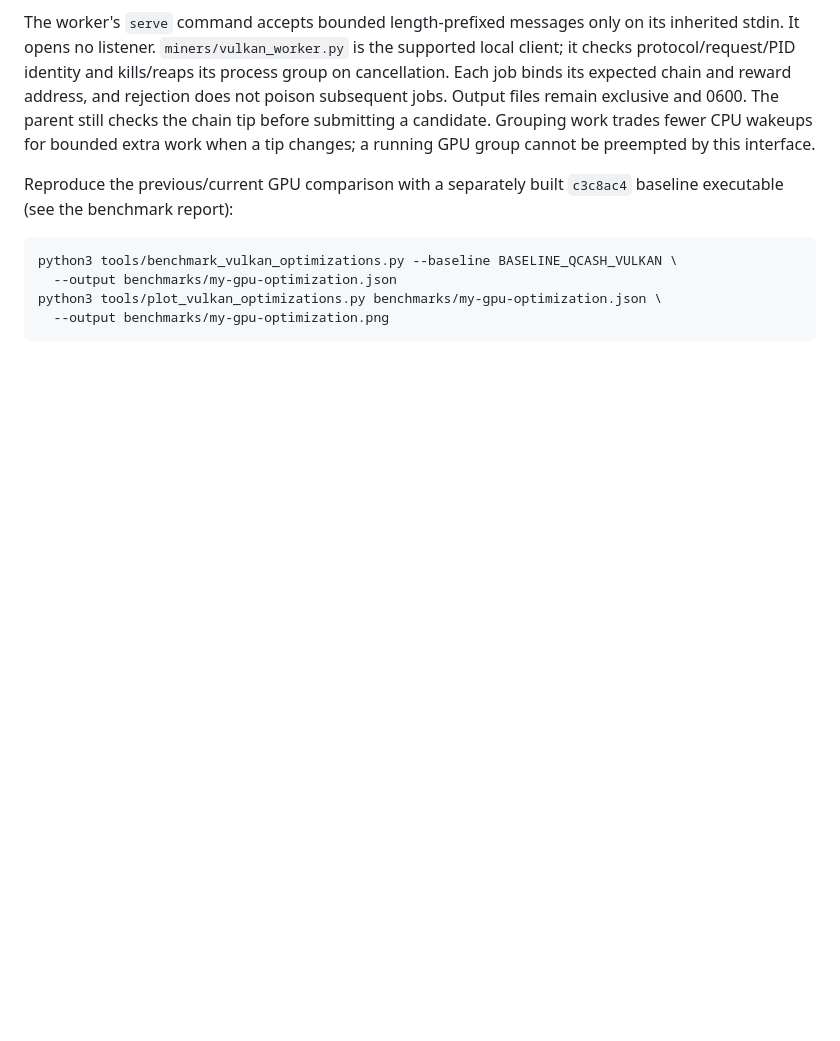
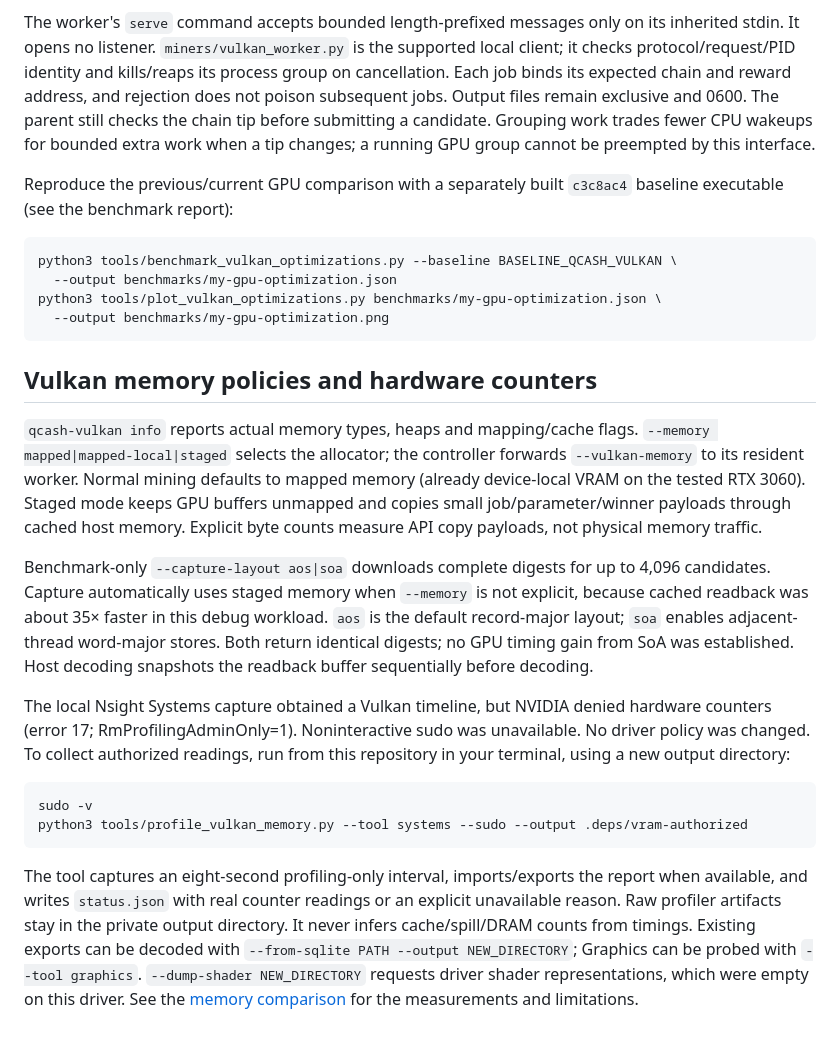
Before and after one commit to juliancoy/QCash, a Markdown page: miners/README.md, the part around the change. GitHub-like rendering; blank space fills up the shorter version.

Commit message:
Select measured Vulkan memory defaults and publish RTX 3060 study

````diff
--- a/miners/README.md
+++ b/miners/README.md
@@ -374,3 +374,38 @@ python3 tools/benchmark_vulkan_optimizations.py --baseline BASELINE_QCASH_VULKAN
 python3 tools/plot_vulkan_optimizations.py benchmarks/my-gpu-optimization.json \
   --output benchmarks/my-gpu-optimization.png
 ```
+
+## Vulkan memory policies and hardware counters
+
+`qcash-vulkan info` reports actual memory types, heaps and mapping/cache flags.
+`--memory mapped|mapped-local|staged` selects the allocator; the controller forwards
+`--vulkan-memory` to its resident worker. Normal mining defaults to mapped memory
+(already device-local VRAM on the tested RTX 3060). Staged mode keeps GPU buffers
+unmapped and copies small job/parameter/winner payloads through cached host memory.
+Explicit byte counts measure API copy payloads, not physical memory traffic.
+
+Benchmark-only `--capture-layout aos|soa` downloads complete digests for up to
+4,096 candidates. Capture automatically uses staged memory when `--memory` is not
+explicit, because cached readback was about 35× faster in this debug workload.
+`aos` is the default record-major layout; `soa` enables adjacent-thread word-major
+stores. Both return identical digests; no GPU timing gain from SoA was established.
+Host decoding snapshots the readback buffer sequentially before decoding.
+
+The local Nsight Systems capture obtained a Vulkan timeline, but NVIDIA denied
+hardware counters (error 17; RmProfilingAdminOnly=1). Noninteractive sudo was
+unavailable. No driver policy was changed. To collect authorized readings, run
+from this repository in your terminal, using a new output directory:
+
+```sh
+sudo -v
+python3 tools/profile_vulkan_memory.py --tool systems --sudo --output .deps/vram-authorized
+```
+
+The tool captures an eight-second profiling-only interval, imports/exports the
+report when available, and writes `status.json` with real counter readings or an
+explicit unavailable reason. Raw profiler artifacts stay in the private output
+directory. It never infers cache/spill/DRAM counts from timings. Existing exports
+can be decoded with `--from-sqlite PATH --output NEW_DIRECTORY`; Graphics can be
+probed with `--tool graphics`. `--dump-shader NEW_DIRECTORY` requests driver shader
+representations, which were empty on this driver. See the [memory comparison](../benchmarks/README.md)
+for the measurements and limitations.
````
Also changed, not shown: benchmarks/README.md (+54 -0 lines), benchmarks/gpu-memory-rtx3060.png (added), 8 other files.
